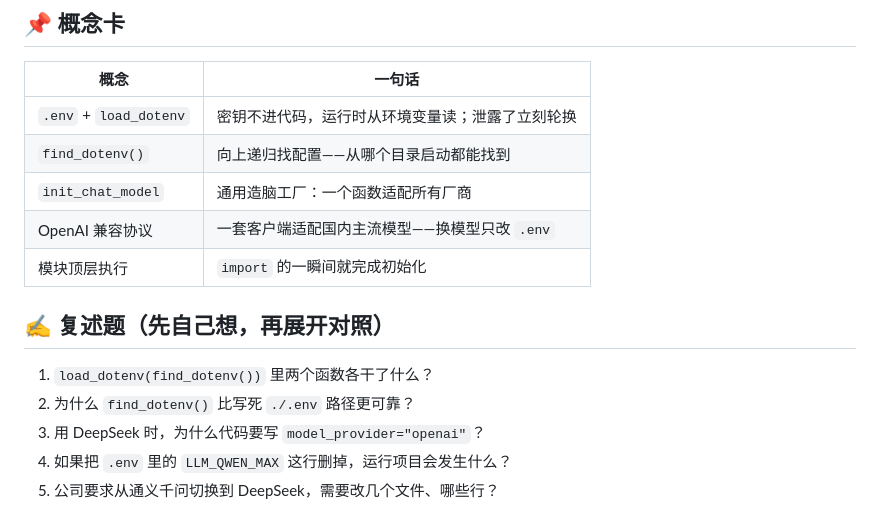
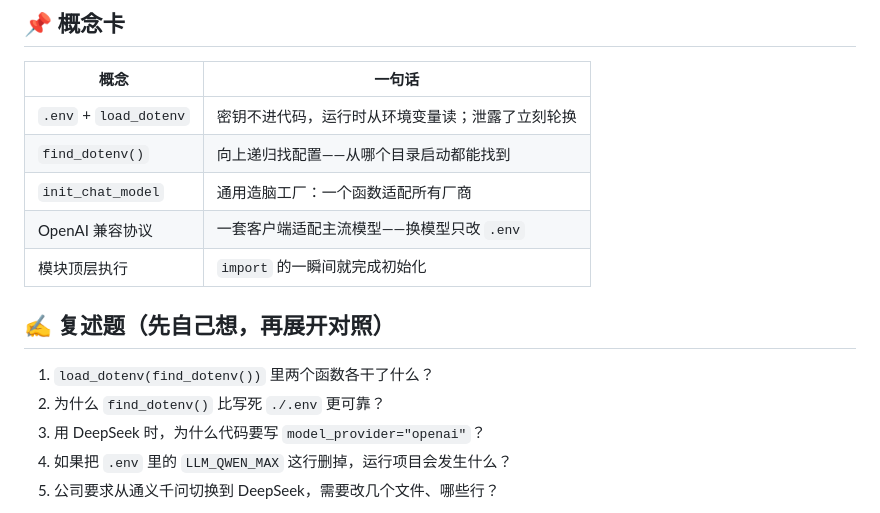
Before and after one commit to Justinjchen-Cornell/AI-Agent-Starter-Study, a Markdown page: docs/lessons/01-llm.md, the part around one of its changes. GitHub-like rendering.

```diff
--- a/docs/lessons/01-llm.md
+++ b/docs/lessons/01-llm.md
@@ -111,13 +139,13 @@ LLM_QWEN_MAX=deepseek-chat
 | `.env` + `load_dotenv` | 密钥不进代码，运行时从环境变量读；泄露了立刻轮换 |
 | `find_dotenv()` | 向上递归找配置——从哪个目录启动都能找到 |
 | `init_chat_model` | 通用造脑工厂：一个函数适配所有厂商 |
-| OpenAI 兼容协议 | 一套客户端适配国内主流模型——换模型只改 `.env` |
+| OpenAI 兼容协议 | 一套客户端适配主流模型——换模型只改 `.env` |
 | 模块顶层执行 | `import` 的一瞬间就完成初始化 |
 
 ## ✍️ 复述题（先自己想，再展开对照）
 
 1. `load_dotenv(find_dotenv())` 里两个函数各干了什么？
-2. 为什么 `find_dotenv()` 比写死 `./.env` 路径更可靠？
+2. 为什么 `find_dotenv()` 比写死 `./.env` 更可靠？
 3. 用 DeepSeek 时，为什么代码要写 `model_provider="openai"`？
 4. 如果把 `.env` 里的 `LLM_QWEN_MAX` 这行删掉，运行项目会发生什么？
 5. 公司要求从通义千问切换到 DeepSeek，需要改几个文件、哪些行？
```
Also changed, not shown: other parts of docs/lessons/01-llm.md (+37 -9 lines).
